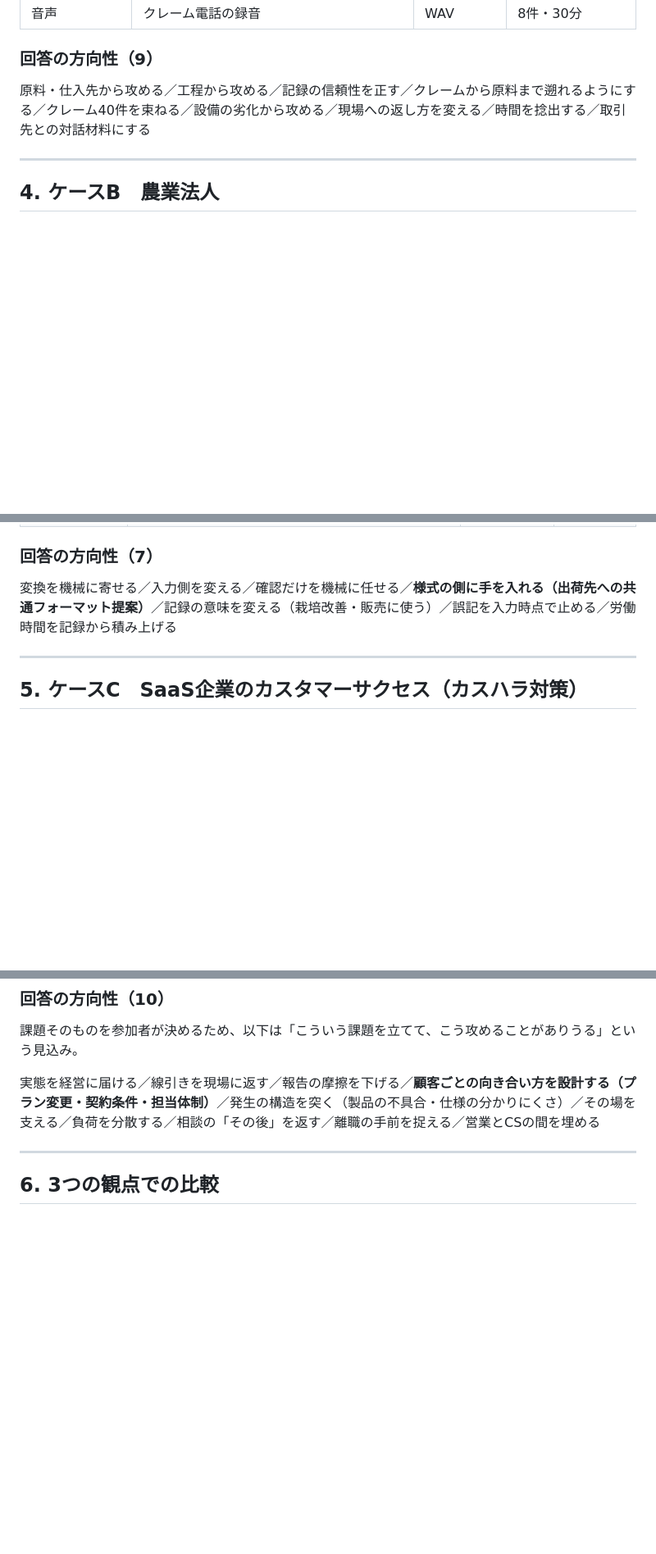
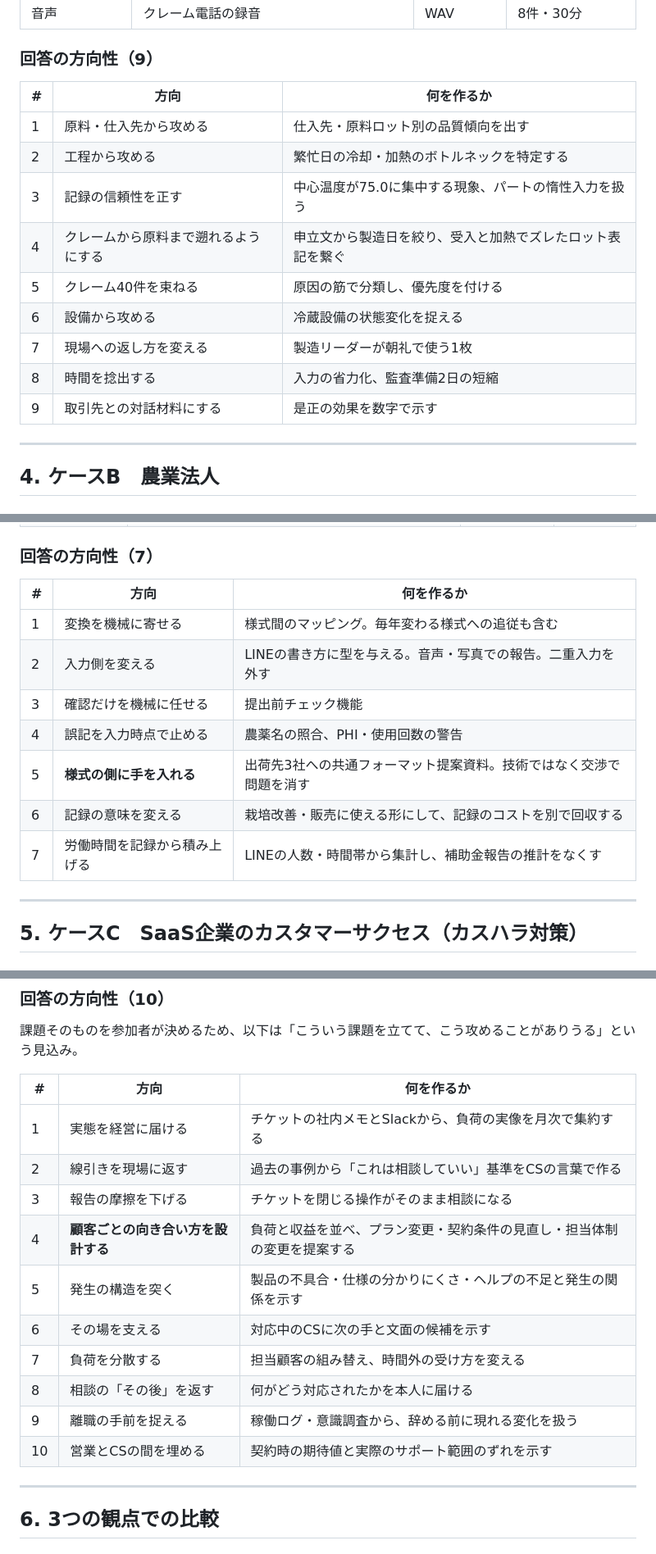
Before and after one commit to kazukingyamamoto-tech/gemba-ai-challenge, a Markdown page: share/case-comparison.md, 3 parts joined by grey strips. Shown at 82% size. Drawn GitHub-style; blank space fills up the shorter version.

Commit message:
回答の方向性を3案すべて表形式に
スラッシュ区切りの羅列から「# / 方向 / 何を作るか」の表に変更。
各ケースのファイルにある運営メモと同じ粒度で、何を作る方向なのかが読める形にした。

Co-Authored-By: Claude Opus 5 <noreply@anthropic.com>
Claude-Session: https://claude.ai/code/session_01JYaSNHm5ZZFhHRbfTZwMLe

```diff
--- a/share/case-comparison.md
+++ b/share/case-comparison.md
@@ -79,7 +79,17 @@ bridge AI　2026-10-04
 
 ### 回答の方向性（9）
 
-原料・仕入先から攻める／工程から攻める／記録の信頼性を正す／クレームから原料まで遡れるようにする／クレーム40件を束ねる／設備の劣化から攻める／現場への返し方を変える／時間を捻出する／取引先との対話材料にする
+| # | 方向 | 何を作るか |
+| --- | --- | --- |
+| 1 | 原料・仕入先から攻める | 仕入先・原料ロット別の品質傾向を出す |
+| 2 | 工程から攻める | 繁忙日の冷却・加熱のボトルネックを特定する |
+| 3 | 記録の信頼性を正す | 中心温度が75.0に集中する現象、パートの惰性入力を扱う |
+| 4 | クレームから原料まで遡れるようにする | 申立文から製造日を絞り、受入と加熱でズレたロット表記を繋ぐ |
+| 5 | クレーム40件を束ねる | 原因の筋で分類し、優先度を付ける |
+| 6 | 設備から攻める | 冷蔵設備の状態変化を捉える |
+| 7 | 現場への返し方を変える | 製造リーダーが朝礼で使う1枚 |
+| 8 | 時間を捻出する | 入力の省力化、監査準備2日の短縮 |
+| 9 | 取引先との対話材料にする | 是正の効果を数字で示す |
 
 ---
 
@@ -128,7 +138,15 @@ bridge AI　2026-10-04
 
 ### 回答の方向性（7）
 
-変換を機械に寄せる／入力側を変える／確認だけを機械に任せる／**様式の側に手を入れる（出荷先への共通フォーマット提案）**／記録の意味を変える（栽培改善・販売に使う）／誤記を入力時点で止める／労働時間を記録から積み上げる
+| # | 方向 | 何を作るか |
+| --- | --- | --- |
+| 1 | 変換を機械に寄せる | 様式間のマッピング。毎年変わる様式への追従も含む |
+| 2 | 入力側を変える | LINEの書き方に型を与える。音声・写真での報告。二重入力を外す |
+| 3 | 確認だけを機械に任せる | 提出前チェック機能 |
+| 4 | 誤記を入力時点で止める | 農薬名の照合、PHI・使用回数の警告 |
+| 5 | **様式の側に手を入れる** | 出荷先3社への共通フォーマット提案資料。技術ではなく交渉で問題を消す |
+| 6 | 記録の意味を変える | 栽培改善・販売に使える形にして、記録のコストを別で回収する |
+| 7 | 労働時間を記録から積み上げる | LINEの人数・時間帯から集計し、補助金報告の推計をなくす |
 
 ---
 
@@ -213,7 +231,18 @@ SaaS事業では、カスハラをしてくる相手が**契約者であり売
 
 課題そのものを参加者が決めるため、以下は「こういう課題を立てて、こう攻めることがありうる」という見込み。
 
-実態を経営に届ける／線引きを現場に返す／報告の摩擦を下げる／**顧客ごとの向き合い方を設計する（プラン変更・契約条件・担当体制）**／発生の構造を突く（製品の不具合・仕様の分かりにくさ）／その場を支える／負荷を分散する／相談の「その後」を返す／離職の手前を捉える／営業とCSの間を埋める
+| # | 方向 | 何を作るか |
+| --- | --- | --- |
+| 1 | 実態を経営に届ける | チケットの社内メモとSlackから、負荷の実像を月次で集約する |
+| 2 | 線引きを現場に返す | 過去の事例から「これは相談していい」基準をCSの言葉で作る |
+| 3 | 報告の摩擦を下げる | チケットを閉じる操作がそのまま相談になる |
+| 4 | **顧客ごとの向き合い方を設計する** | 負荷と収益を並べ、プラン変更・契約条件の見直し・担当体制の変更を提案する |
+| 5 | 発生の構造を突く | 製品の不具合・仕様の分かりにくさ・ヘルプの不足と発生の関係を示す |
+| 6 | その場を支える | 対応中のCSに次の手と文面の候補を示す |
+| 7 | 負荷を分散する | 担当顧客の組み替え、時間外の受け方を変える |
+| 8 | 相談の「その後」を返す | 何がどう対応されたかを本人に届ける |
+| 9 | 離職の手前を捉える | 稼働ログ・意識調査から、辞める前に現れる変化を扱う |
+| 10 | 営業とCSの間を埋める | 契約時の期待値と実際のサポート範囲のずれを示す |
 
 ---
 
```
